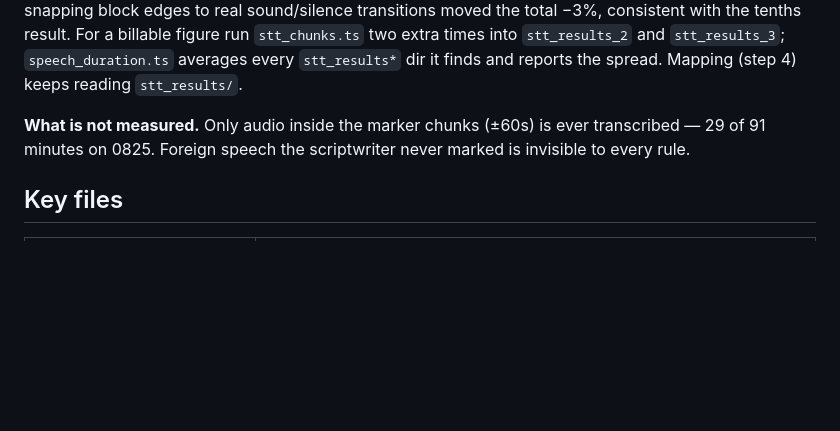
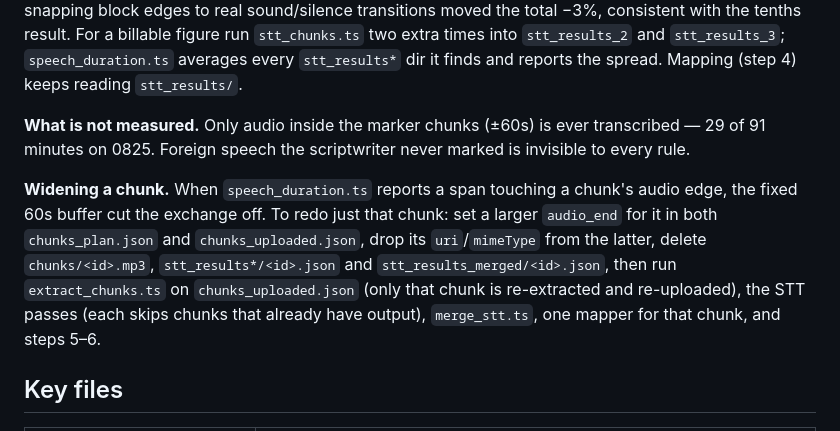
Before and after one commit to dawumnam/preview-translation, a Markdown page: CLAUDE.md, the part around the change. GitHub-like rendering; blank space fills up the shorter version.

Commit message:
docs: how to widen a chunk whose exchange hit the buffer edge
Co-Authored-By: Claude Fable 5.1 <noreply@anthropic.com>
Claude-Session: https://claude.ai/code/session_01R5jF6gEVzsdUzHfVj6zyzg

```diff
--- a/CLAUDE.md
+++ b/CLAUDE.md
@@ -128,6 +128,15 @@ spread. Mapping (step 4) keeps reading `stt_results/`.
 transcribed — 29 of 91 minutes on 0825. Foreign speech the scriptwriter never
 marked is invisible to every rule.
 
+**Widening a chunk.** When `speech_duration.ts` reports a span touching a
+chunk's audio edge, the fixed 60s buffer cut the exchange off. To redo just
+that chunk: set a larger `audio_end` for it in both `chunks_plan.json` and
+`chunks_uploaded.json`, drop its `uri`/`mimeType` from the latter, delete
+`chunks/<id>.mp3`, `stt_results*/<id>.json` and `stt_results_merged/<id>.json`,
+then run `extract_chunks.ts` on `chunks_uploaded.json` (only that chunk is
+re-extracted and re-uploaded), the STT passes (each skips chunks that already
+have output), `merge_stt.ts`, one mapper for that chunk, and steps 5–6.
+
 ## Key files
 
 | File | Role |
```
